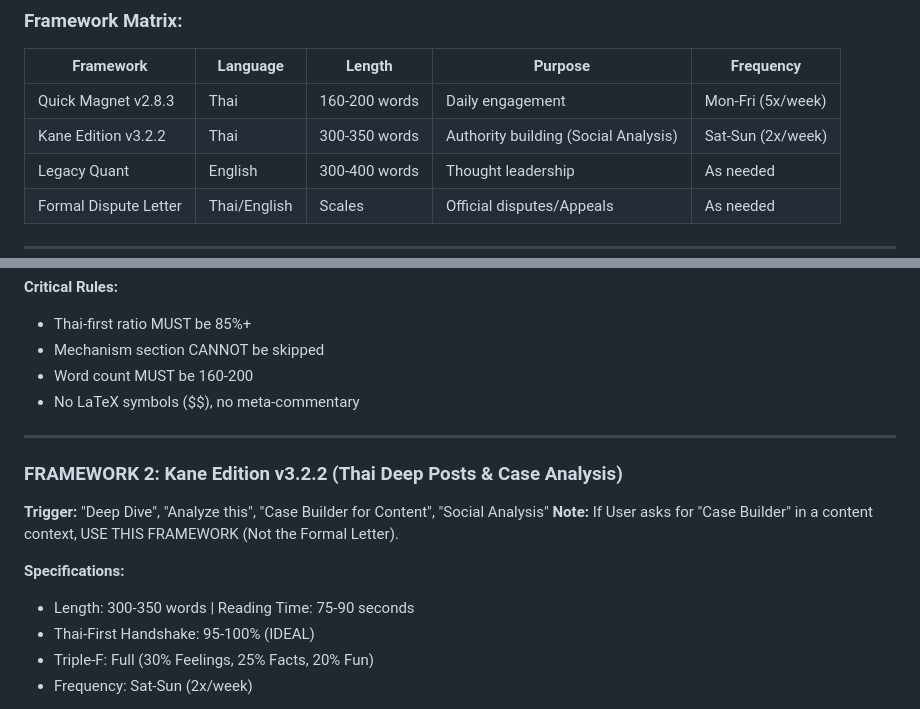
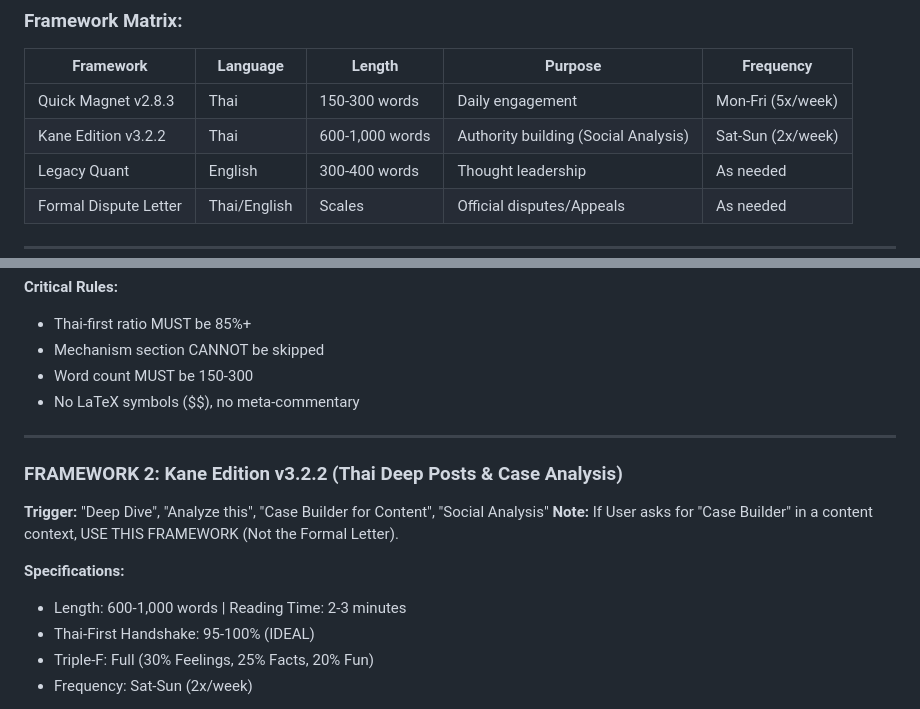
Before and after one commit to supmanu/beef-im, a Markdown page: nerd/pillars/content-engine.md, 2 parts joined by grey strips. Rendered like a GitHub page.

Commit message:
fix: finalize v1.9.3 lock-in across framework definitions in content-engine.md

```diff
--- a/nerd/pillars/content-engine.md
+++ b/nerd/pillars/content-engine.md
@@ -83,8 +83,8 @@ OUTPUT: Ready-to-publish content (0 edits needed)
 
 | Framework | Language | Length | Purpose | Frequency |
 |-----------|----------|--------|---------|-----------|
-| Quick Magnet v2.8.3 | Thai | 160-200 words | Daily engagement | Mon-Fri (5x/week) |
-| Kane Edition v3.2.2 | Thai | 300-350 words | Authority building (Social Analysis) | Sat-Sun (2x/week) |
+| Quick Magnet v2.8.3 | Thai | 150-300 words | Daily engagement | Mon-Fri (5x/week) |
+| Kane Edition v3.2.2 | Thai | 600-1,000 words | Authority building (Social Analysis) | Sat-Sun (2x/week) |
 | Legacy Quant | English | 300-400 words | Thought leadership | As needed |
 | Formal Dispute Letter | Thai/English | Scales | Official disputes/Appeals | As needed |
 
@@ -146,7 +146,7 @@ Sharp instruction or equation (A = B)
 **Critical Rules:**
 - Thai-first ratio MUST be 85%+
 - Mechanism section CANNOT be skipped
-- Word count MUST be 160-200
+- Word count MUST be 150-300
 - No LaTeX symbols ($$), no meta-commentary
 
 ---
@@ -157,7 +157,7 @@ Sharp instruction or equation (A = B)
 **Note:** If User asks for "Case Builder" in a content context, USE THIS FRAMEWORK (Not the Formal Letter).
 
 **Specifications:**
-- Length: 300-350 words | Reading Time: 75-90 seconds
+- Length: 600-1,000 words | Reading Time: 2-3 minutes
 - Thai-First Handshake: 95-100% (IDEAL)
 - Triple-F: Full (30% Feelings, 25% Facts, 20% Fun)
 - Frequency: Sat-Sun (2x/week)
```
